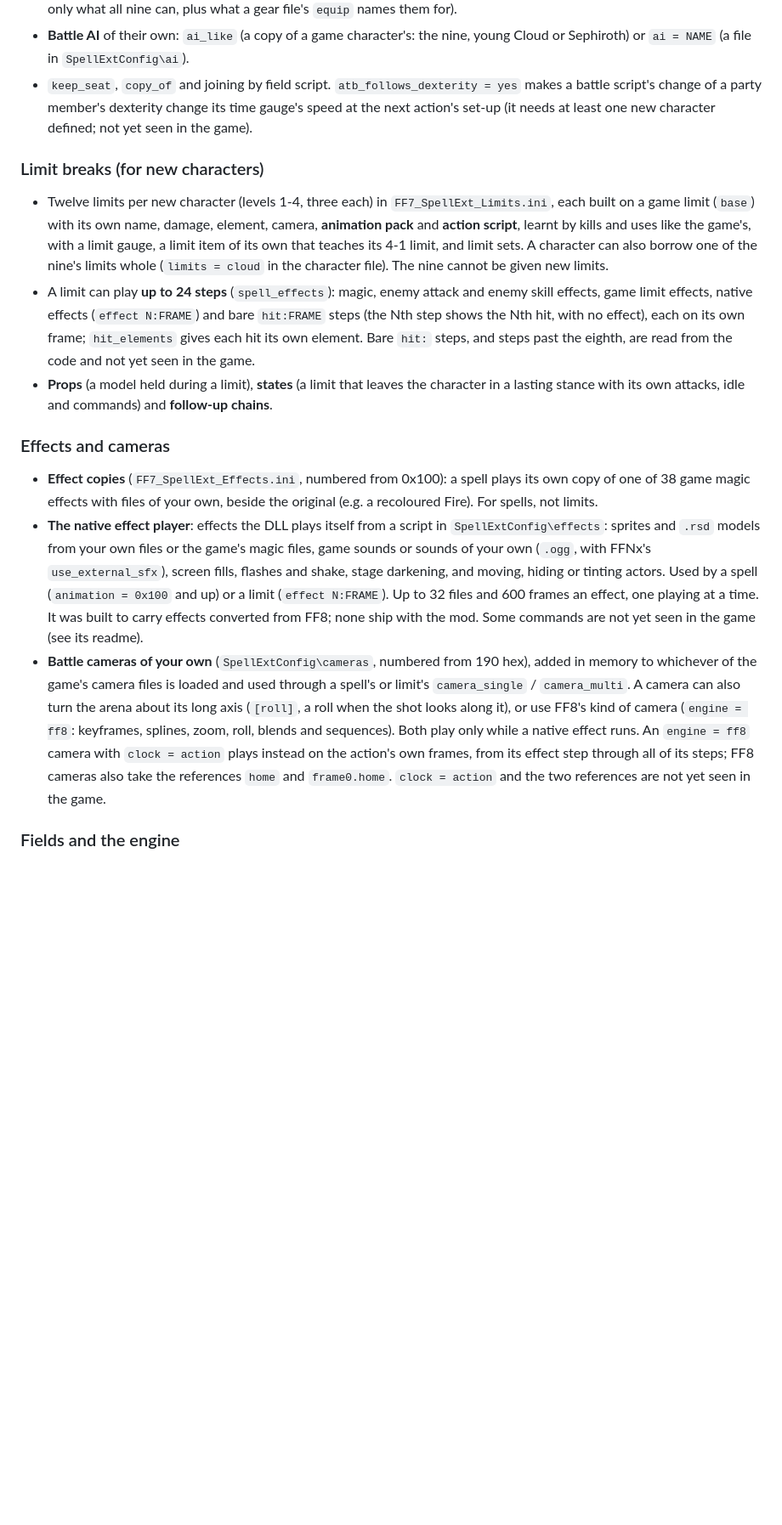
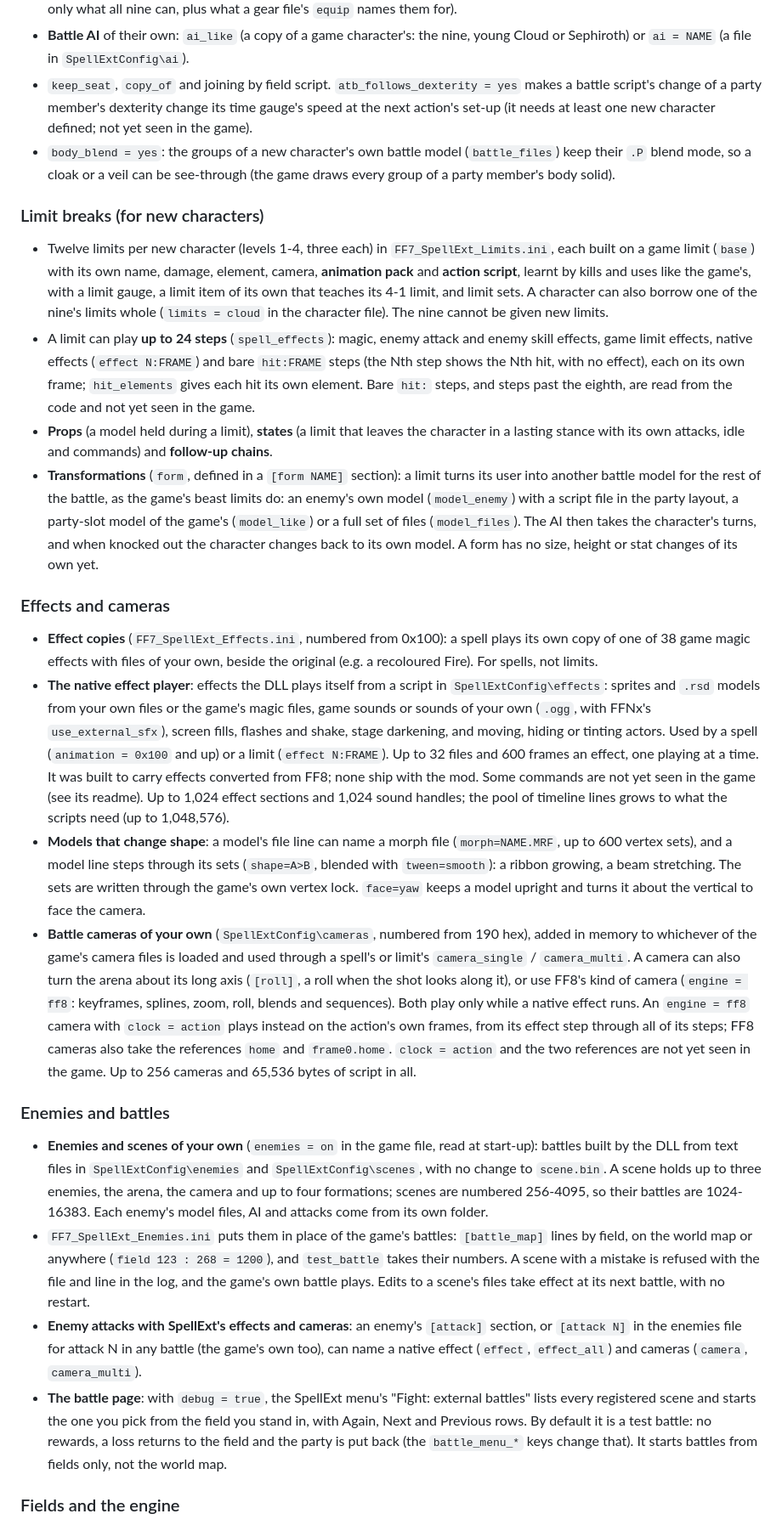
Before and after one commit to Zyrrahx/FF7_SpellExt, a Markdown page: README.md, the part around one of its changes. Shown at 85% size. Rendered like a GitHub page; blank space fills up the shorter version.

Commit message:
README: features added since d2ad02b
Enemies and scenes of your own, enemy attacks with SpellExt's effects
and cameras, the battle page, transformation limits, morph files and
face=yaw, the effect player's and cameras' raised limits, model
skinning and body_blend; the new start-up keys and folders.

Co-Authored-By: Claude Opus 5.5 <noreply@anthropic.com>

```diff
--- a/README.md
+++ b/README.md
@@ -66,6 +66,8 @@ game yet, this page says so.
 - `keep_seat`, `copy_of` and joining by field script. `atb_follows_dexterity = yes` makes a battle script's change of a
   party member's dexterity change its time gauge's speed at the next action's set-up (it needs at least one new
   character defined; not yet seen in the game).
+- `body_blend = yes`: the groups of a new character's own battle model (`battle_files`) keep their `.P` blend mode,
+  so a cloak or a veil can be see-through (the game draws every group of a party member's body solid).
 
 ### Limit breaks (for new characters)
 - Twelve limits per new character (levels 1-4, three each) in `FF7_SpellExt_Limits.ini`, each built on a game limit
@@ -78,6 +80,11 @@ game yet, this page says so.
   eighth, are read from the code and not yet seen in the game.
 - **Props** (a model held during a limit), **states** (a limit that leaves the character in a lasting stance with its
   own attacks, idle and commands) and **follow-up chains**.
+- **Transformations** (`form`, defined in a `[form NAME]` section): a limit turns its user into another battle model
+  for the rest of the battle, as the game's beast limits do: an enemy's own model (`model_enemy`) with a script file
+  in the party layout, a party-slot model of the game's (`model_like`) or a full set of files (`model_files`). The AI
+  then takes the character's turns, and when knocked out the character changes back to its own model. A form has no
+  size, height or stat changes of its own yet.
 
 ### Effects and cameras
 - **Effect copies** (`FF7_SpellExt_Effects.ini`, numbered from 0x100): a spell plays its own copy of one of 38 game
@@ -87,14 +94,36 @@ game yet, this page says so.
   fills, flashes and shake, stage darkening, and moving, hiding or tinting actors. Used by a spell (`animation =
   0x100` and up) or a limit (`effect N:FRAME`). Up to 32 files and 600 frames an effect, one playing at a time. It was
   built to carry effects converted from FF8; none ship with the mod. Some commands are not yet seen in the game
-  (see its readme).
+  (see its readme). Up to 1,024 effect sections and 1,024 sound handles; the pool of timeline lines grows to what
+  the scripts need (up to 1,048,576).
+- **Models that change shape**: a model's file line can name a morph file (`morph=NAME.MRF`, up to 600 vertex sets),
+  and a model line steps through its sets (`shape=A>B`, blended with `tween=smooth`): a ribbon growing, a beam
+  stretching. The sets are written through the game's own vertex lock. `face=yaw` keeps a model upright and turns it
+  about the vertical to face the camera.
 - **Battle cameras of your own** (`SpellExtConfig\cameras`, numbered from 190 hex), added in memory to whichever of
   the game's camera files is loaded and used through a spell's or limit's `camera_single` / `camera_multi`. A camera
   can also turn the arena about its long axis (`[roll]`, a roll when the shot looks along it), or use FF8's kind of
   camera (`engine = ff8`: keyframes, splines, zoom, roll, blends and sequences). Both play only while a native effect
   runs. An `engine = ff8` camera with `clock = action` plays instead on the action's own frames, from its effect step
   through all of its steps; FF8 cameras also take the references `home` and `frame0.home`. `clock = action` and the
-  two references are not yet seen in the game.
+  two references are not yet seen in the game. Up to 256 cameras and 65,536 bytes of script in all.
+
+### Enemies and battles
+- **Enemies and scenes of your own** (`enemies = on` in the game file, read at start-up): battles built by the DLL
+  from text files in `SpellExtConfig\enemies` and `SpellExtConfig\scenes`, with no change to `scene.bin`. A scene
+  holds up to three enemies, the arena, the camera and up to four formations; scenes are numbered 256-4095, so their
+  battles are 1024-16383. Each enemy's model files, AI and attacks come from its own folder.
+- `FF7_SpellExt_Enemies.ini` puts them in place of the game's battles: `[battle_map]` lines by field, on the world map
+  or anywhere (`field 123 : 268 = 1200`), and `test_battle` takes their numbers. A scene with a mistake is refused
+  with the file and line in the log, and the game's own battle plays. Edits to a scene's files take effect at its next
+  battle, with no restart.
+- **Enemy attacks with SpellExt's effects and cameras**: an enemy's `[attack]` section, or `[attack N]` in the enemies
+  file for attack N in any battle (the game's own too), can name a native effect (`effect`, `effect_all`) and cameras
+  (`camera`, `camera_multi`).
+- **The battle page**: with `debug = true`, the SpellExt menu's "Fight: external battles" lists every registered scene
+  and starts the one you pick from the field you stand in, with Again, Next and Previous rows. By default it is a test
+  battle: no rewards, a loss returns to the field and the party is put back (the `battle_menu_*` keys change that).
+  It starts battles from fields only, not the world map.
 
 ### Fields and the engine
 - **Bodies in the field for new characters**: `field_entities = party` or `seats` (default off), with the character's
```
Also changed, not shown: other parts of README.md (+9 -3 lines).
